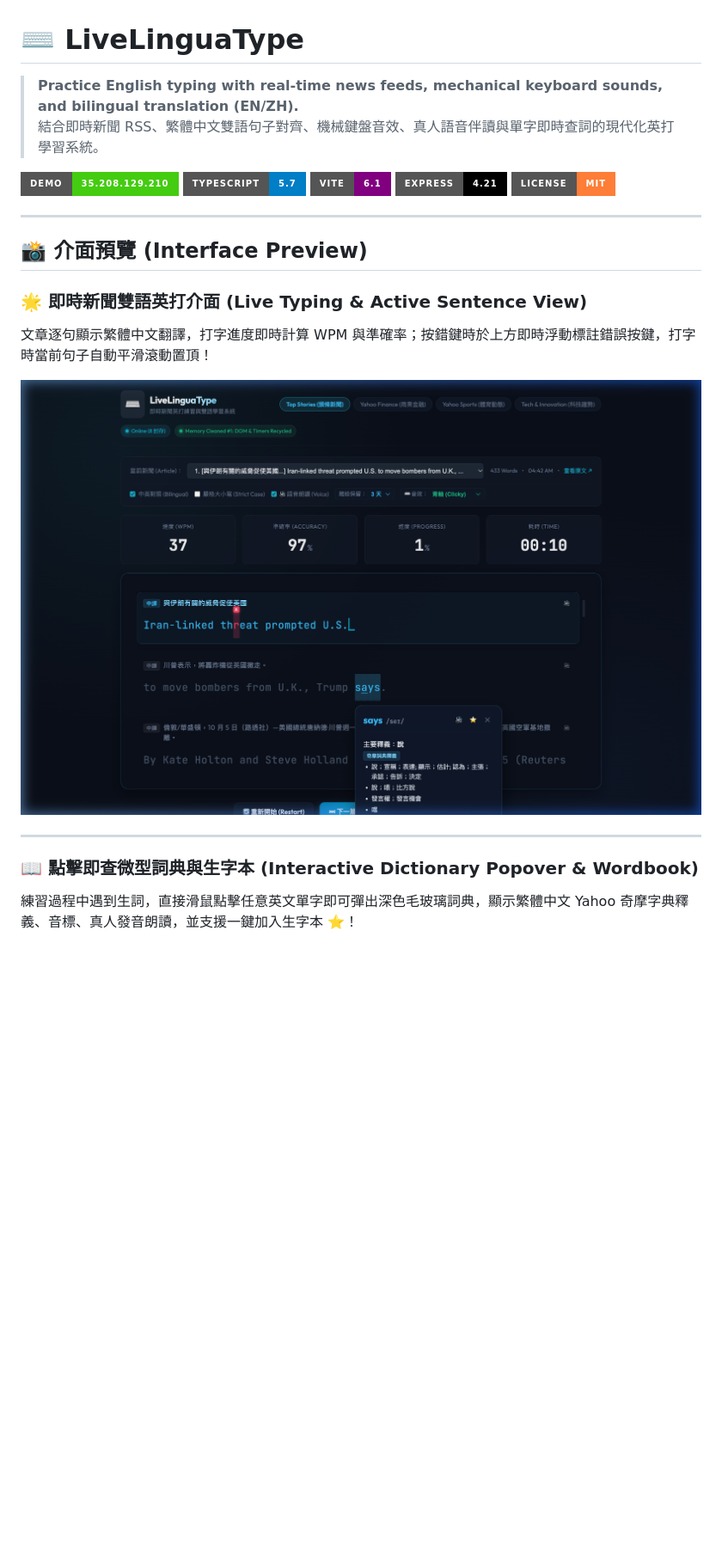
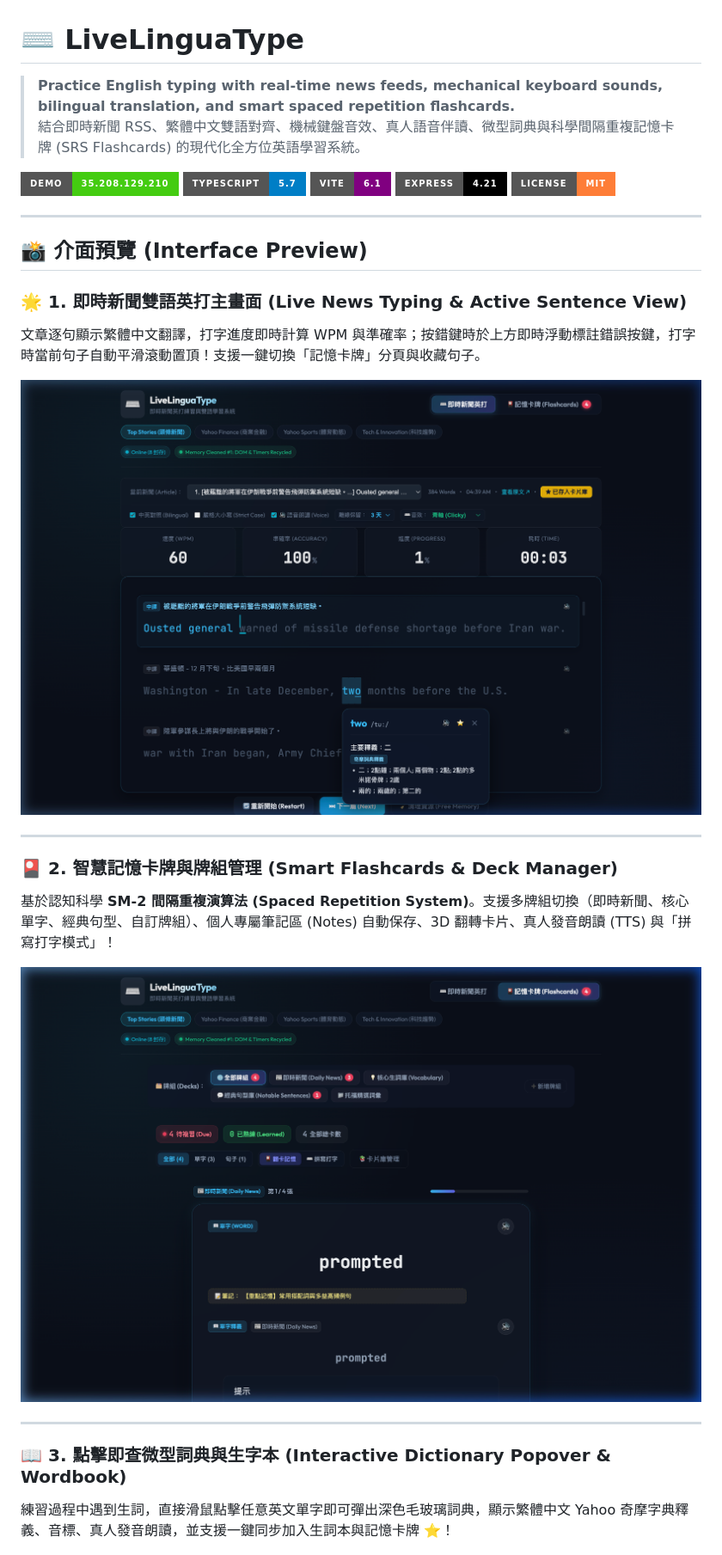
Before and after one commit to alntu2/LiveLinguaType, a Markdown page: README.md, the part around one of its changes. Shown at 86% size. Drawn GitHub-style; pictures changed too: docs/images/flashcards-preview.png (added), docs/images/hero-preview.png; badges without logos; blank space fills up the shorter version.

Commit message:
docs: update hero snapshot and add smart flashcards review screenshot to README

```diff
--- a/README.md
+++ b/README.md
@@ -1,7 +1,7 @@
 # ⌨️ LiveLinguaType
 
-> **Practice English typing with real-time news feeds, mechanical keyboard sounds, and bilingual translation (EN/ZH).**
-> 結合即時新聞 RSS、繁體中文雙語句子對齊、機械鍵盤音效、真人語音伴讀與單字即時查詞的現代化英打學習系統。
+> **Practice English typing with real-time news feeds, mechanical keyboard sounds, bilingual translation, and smart spaced repetition flashcards.**
+> 結合即時新聞 RSS、繁體中文雙語對齊、機械鍵盤音效、真人語音伴讀、微型詞典與科學間隔重複記憶卡牌 (SRS Flashcards) 的現代化全方位英語學習系統。
 
 [![Live Demo](https://img.shields.io/badge/Demo-35.208.129.210-brightgreen?style=for-the-badge&logo=googlecloud)](http://35.208.129.210)
 [![TypeScript](https://img.shields.io/badge/TypeScript-5.7-blue?style=for-the-badge&logo=typescript)](https://www.typescriptlang.org/)
@@ -13,15 +13,22 @@
 
 ## 📸 介面預覽 (Interface Preview)
 
-### 🌟 即時新聞雙語英打介面 (Live Typing & Active Sentence View)
-文章逐句顯示繁體中文翻譯，打字進度即時計算 WPM 與準確率；按錯鍵時於上方即時浮動標註錯誤按鍵，打字時當前句子自動平滑滾動置頂！
+### 🌟 1. 即時新聞雙語英打主畫面 (Live News Typing & Active Sentence View)
+文章逐句顯示繁體中文翻譯，打字進度即時計算 WPM 與準確率；按錯鍵時於上方即時浮動標註錯誤按鍵，打字時當前句子自動平滑滾動置頂！支援一鍵切換「記憶卡牌」分頁與收藏句子。
 
 ![Live Typing Interface Preview](docs/images/hero-preview.png)
 
 ---
 
-### 📖 點擊即查微型詞典與生字本 (Interactive Dictionary Popover & Wordbook)
-練習過程中遇到生詞，直接滑鼠點擊任意英文單字即可彈出深色毛玻璃詞典，顯示繁體中文 Yahoo 奇摩字典釋義、音標、真人發音朗讀，並支援一鍵加入生字本 ⭐！
+### 🎴 2. 智慧記憶卡牌與牌組管理 (Smart Flashcards & Deck Manager)
+基於認知科學 **SM-2 間隔重複演算法 (Spaced Repetition System)**。支援多牌組切換（即時新聞、核心單字、經典句型、自訂牌組）、個人專屬筆記區 (Notes) 自動保存、3D 翻轉卡片、真人發音朗讀 (TTS) 與「拼寫打字模式」！
+
+![Smart Flashcards Review Interface](docs/images/flashcards-preview.png)
+
+---
+
+### 📖 3. 點擊即查微型詞典與生字本 (Interactive Dictionary Popover & Wordbook)
+練習過程中遇到生詞，直接滑鼠點擊任意英文單字即可彈出深色毛玻璃詞典，顯示繁體中文 Yahoo 奇摩字典釋義、音標、真人發音朗讀，並支援一鍵同步加入生詞本與記憶卡牌 ⭐！
 
 ![Interactive Dictionary Lookup](docs/images/dict-lookup-preview.png)
 
```
Also changed, not shown: other parts of README.md (+23 -17 lines).
